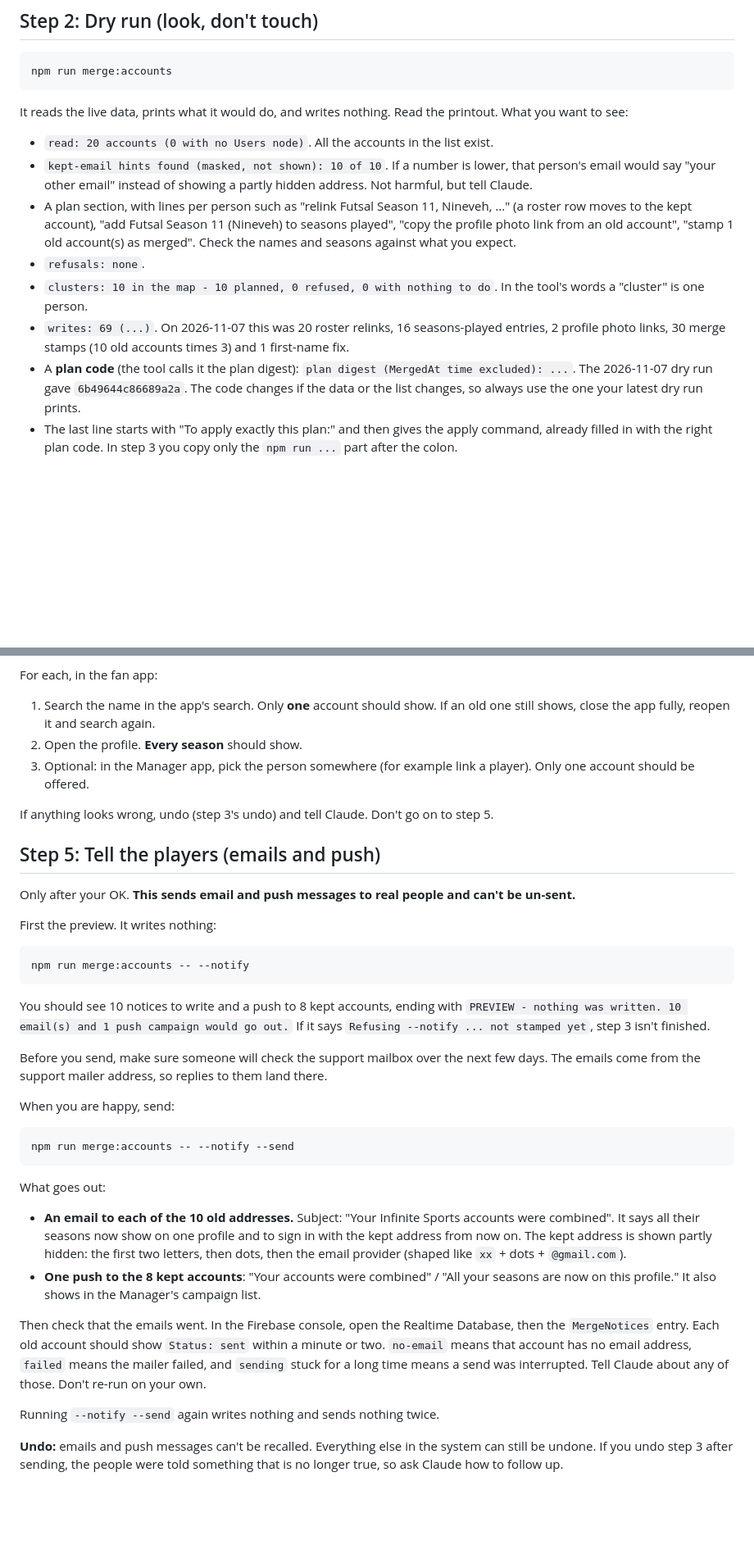
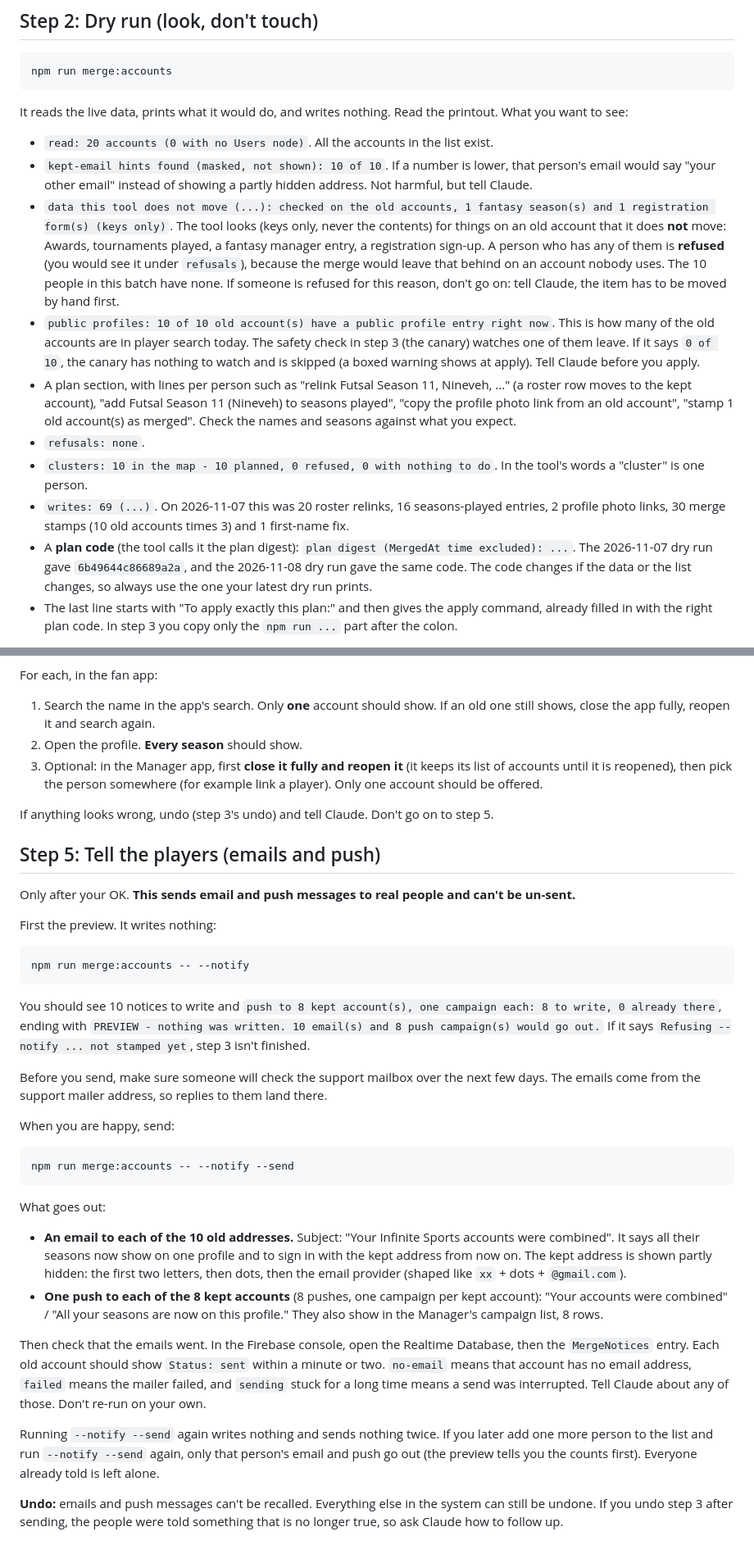
Before and after one commit to pbebla/infinite_sports_flutter, a Markdown page: docs/runbooks/merging-duplicate-accounts.md, 2 parts joined by grey strips. Shown at 82% size. GitHub-like rendering; blank space fills up the shorter version.

````diff
--- a/docs/runbooks/merging-duplicate-accounts.md
+++ b/docs/runbooks/merging-duplicate-accounts.md
@@ -97,11 +97,13 @@ It reads the live data, prints what it would do, and writes nothing. Read the pr
 
 - `read: 20 accounts (0 with no Users node)`. All the accounts in the list exist.
 - `kept-email hints found (masked, not shown): 10 of 10`. If a number is lower, that person's email would say "your other email" instead of showing a partly hidden address. Not harmful, but tell Claude.
+- `data this tool does not move (...): checked on the old accounts, 1 fantasy season(s) and 1 registration form(s) (keys only)`. The tool looks (keys only, never the contents) for things on an old account that it does **not** move: Awards, tournaments played, a fantasy manager entry, a registration sign-up. A person who has any of them is **refused** (you would see it under `refusals`), because the merge would leave that behind on an account nobody uses. The 10 people in this batch have none. If someone is refused for this reason, don't go on: tell Claude, the item has to be moved by hand first.
+- `public profiles: 10 of 10 old account(s) have a public profile entry right now`. This is how many of the old accounts are in player search today. The safety check in step 3 (the canary) watches one of them leave. If it says `0 of 10`, the canary has nothing to watch and is skipped (a boxed warning shows at apply). Tell Claude before you apply.
 - A plan section, with lines per person such as "relink Futsal Season 11, Nineveh, ..." (a roster row moves to the kept account), "add Futsal Season 11 (Nineveh) to seasons played", "copy the profile photo link from an old account", "stamp 1 old account(s) as merged". Check the names and seasons against what you expect.
 - `refusals: none`.
 - `clusters: 10 in the map - 10 planned, 0 refused, 0 with nothing to do`. In the tool's words a "cluster" is one person.
 - `writes: 69 (...)`. On 2026-11-07 this was 20 roster relinks, 16 seasons-played entries, 2 profile photo links, 30 merge stamps (10 old accounts times 3) and 1 first-name fix.
-- A **plan code** (the tool calls it the plan digest): `plan digest (MergedAt time excluded): ...`. The 2026-11-07 dry run gave `6b49644c86689a2a`. The code changes if the data or the list changes, so always use the one your latest dry run prints.
+- A **plan code** (the tool calls it the plan digest): `plan digest (MergedAt time excluded): ...`. The 2026-11-07 dry run gave `6b49644c86689a2a`, and the 2026-11-08 dry run gave the same code. The code changes if the data or the list changes, so always use the one your latest dry run prints.
 - The last line starts with "To apply exactly this plan:" and then gives the apply command, already filled in with the right plan code. In step 3 you copy only the `npm run ...` part after the colon.
 
 If the dry run shows a refusal, a different count than you expect, or an error: stop and send the printout to Claude. Don't go on.
@@ -160,7 +162,7 @@ For each, in the fan app:
 
 1. Search the name in the app's search. Only **one** account should show. If an old one still shows, close the app fully, reopen it and search again.
 2. Open the profile. **Every season** should show.
-3. Optional: in the Manager app, pick the person somewhere (for example link a player). Only one account should be offered.
+3. Optional: in the Manager app, first **close it fully and reopen it** (it keeps its list of accounts until it is reopened), then pick the person somewhere (for example link a player). Only one account should be offered.
 
 If anything looks wrong, undo (step 3's undo) and tell Claude. Don't go on to step 5.
 
@@ -174,7 +176,7 @@ First the preview. It writes nothing:
 npm run merge:accounts -- --notify
 ```
 
-You should see 10 notices to write and a push to 8 kept accounts, ending with `PREVIEW - nothing was written. 10 email(s) and 1 push campaign would go out.` If it says `Refusing --notify ... not stamped yet`, step 3 isn't finished.
+You should see 10 notices to write and `push to 8 kept account(s), one campaign each: 8 to write, 0 already there`, ending with `PREVIEW - nothing was written. 10 email(s) and 8 push campaign(s) would go out.` If it says `Refusing --notify ... not stamped yet`, step 3 isn't finished.
 
 Before you send, make sure someone will check the support mailbox over the next few days. The emails come from the support mailer address, so replies to them land there.
 
@@ -187,11 +189,11 @@ npm run merge:accounts -- --notify --send
 What goes out:
 
 - **An email to each of the 10 old addresses.** Subject: "Your Infinite Sports accounts were combined". It says all their seasons now show on one profile and to sign in with the kept address from now on. The kept address is shown partly hidden: the first two letters, then dots, then the email provider (shaped like `xx` + dots + `@gmail.com`).
-- **One push to the 8 kept accounts**: "Your accounts were combined" / "All your seasons are now on this profile." It also shows in the Manager's campaign list.
+- **One push to each of the 8 kept accounts** (8 pushes, one campaign per kept account): "Your accounts were combined" / "All your seasons are now on this profile." They also show in the Manager's campaign list, 8 rows.
 
 Then check that the emails went. In the Firebase console, open the Realtime Database, then the `MergeNotices` entry. Each old account should show `Status: sent` within a minute or two. `no-email` means that account has no email address, `failed` means the mailer failed, and `sending` stuck for a long time means a send was interrupted. Tell Claude about any of those. Don't re-run on your own.
 
-Running `--notify --send` again writes nothing and sends nothing twice.
+Running `--notify --send` again writes nothing and sends nothing twice. If you later add one more person to the list and run `--notify --send` again, only that person's email and push go out (the preview tells you the counts first). Everyone already told is left alone.
 
 **Undo:** emails and push messages can't be recalled. Everything else in the system can still be undone. If you undo step 3 after sending, the people were told something that is no longer true, so ask Claude how to follow up.
 
````
Also changed, not shown: other parts of docs/runbooks/merging-duplicate-accounts.md (+10 -8 lines).
